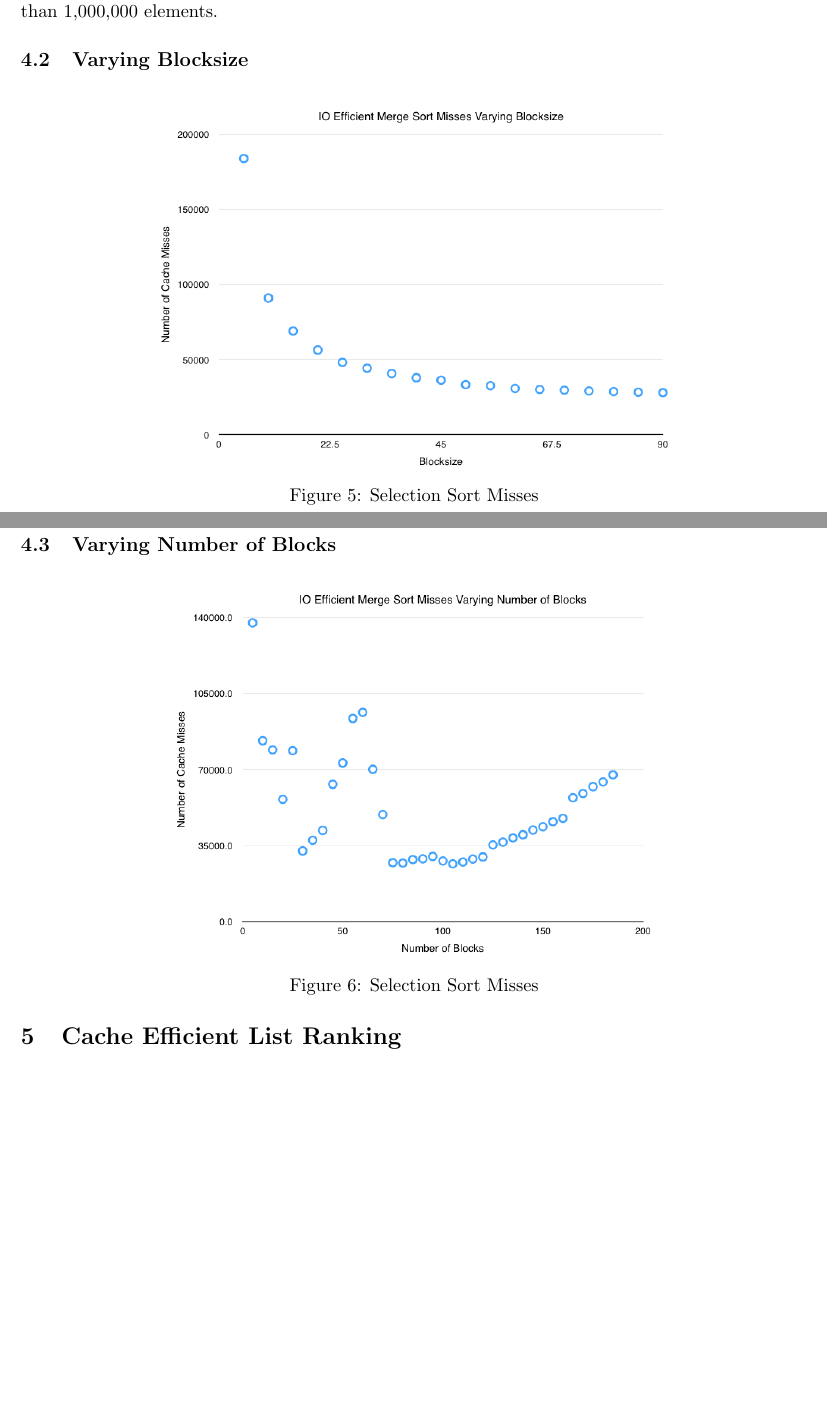
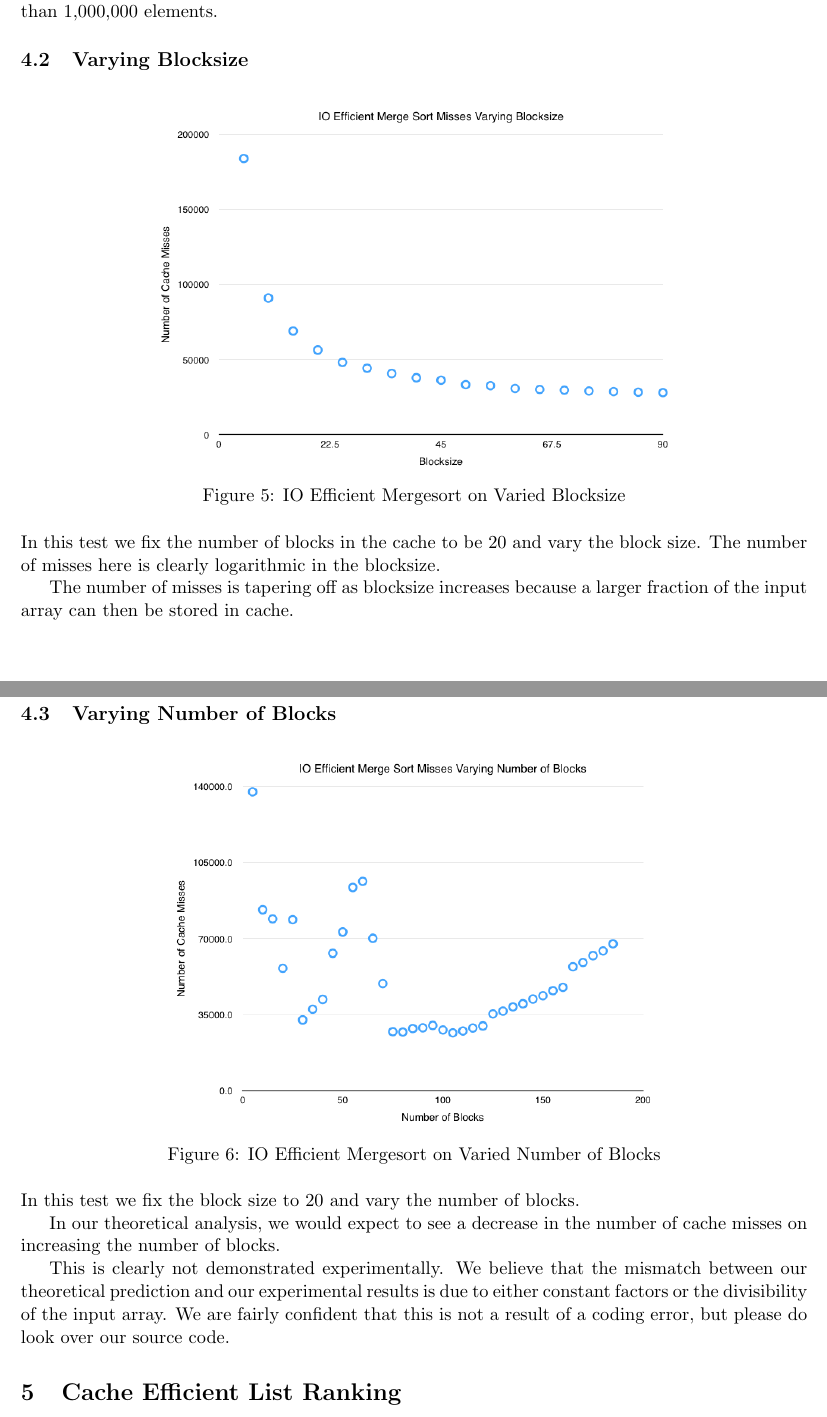
Before and after one commit to gstrimel/AlgsInRealWord, a LaTeX document (AlgsInRealWorldProject/WriteUp/as_gs_airw_report.tex): two parts of pages 5 and 6 of 9, joined at a grey line, cut so that both start at the same text, the shorter picture padded with empty space. Compiled offline with pdfLaTeX.

Commit message:
Finished results section

```diff
--- a/AlgsInRealWorldProject/WriteUp/as_gs_airw_report.tex
+++ b/AlgsInRealWorldProject/WriteUp/as_gs_airw_report.tex
@@ -129,17 +129,27 @@ Because of the overhead of our cache simulator, we were not able to run simluati
 
 \begin{figure}[H]
 \includegraphics[scale=0.45]{figures/Blocksize_IOEfficientMergeSort.png}
-\caption{Selection Sort Misses}
+\caption{IO Efficient Mergesort on Varied Blocksize}
 \label{listrankingio}
 \end{figure}
+
+In this test we fix the number of blocks in the cache to be 20 and vary the block size. The number of misses here is clearly logarithmic in the blocksize.
+
+The number of misses is tapering off as blocksize increases because a larger fraction of the input array can then be stored in cache.
 
 \subsection{Varying Number of Blocks}
 
 \begin{figure}[H]
 \includegraphics[scale=0.45]{figures/NumBlocks_IOEfficientMergeSort.png}
-\caption{Selection Sort Misses}
+\caption{IO Efficient Mergesort on Varied Number of Blocks}
 \label{listrankingio}
 \end{figure}
+
+In this test we fix the block size to 20 and vary the number of blocks.
+
+In our theoretical analysis, we would expect to see a decrease in the number of cache misses on increasing the number of blocks.
+
+This is clearly not demonstrated experimentally. We believe that the mismatch between our theoretical prediction and our experimental results is due to either constant factors or the divisibility of the input array. We are fairly confident that this is not a result of a coding error, but please do look over our source code.
 
 
 \section{Cache Efficient List Ranking}
```
Also changed, not shown: AlgsInRealWorldProject/WriteUp/as_gs_airw_report.tex (8 more changed lines).
